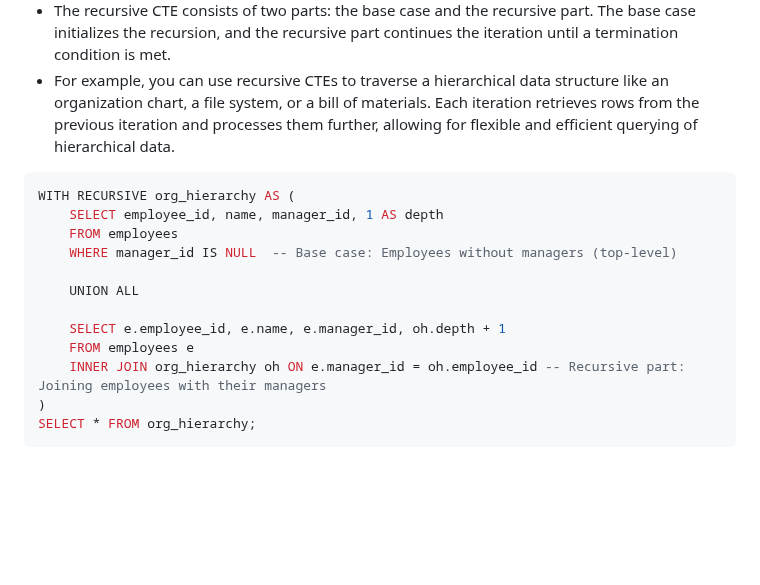
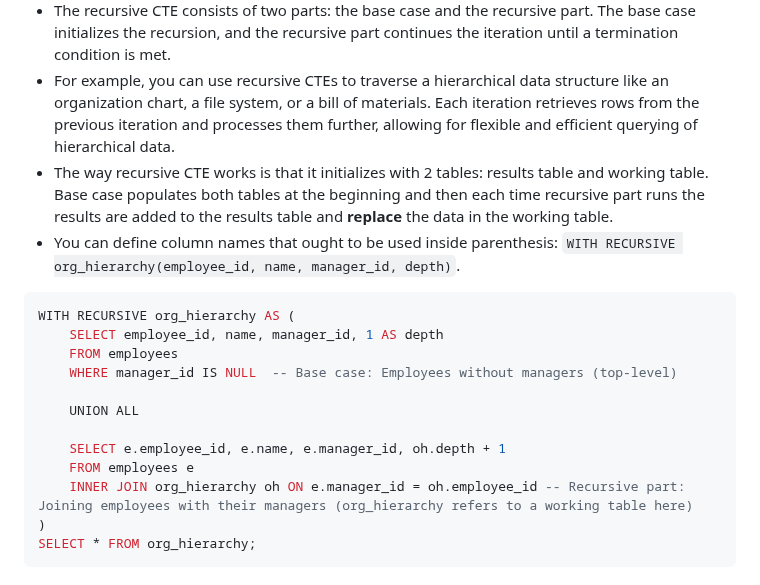
Before and after one commit to sunnyfloyd/master-notes, a Markdown page: sql/PostrgreSQL.md, the part around the change. Rendered like a GitHub page; blank space fills up the shorter version.

Commit message:
Add explanation of how recursive CTE works in PostgreSQL.md

````diff
--- a/sql/PostrgreSQL.md
+++ b/sql/PostrgreSQL.md
@@ -229,6 +229,8 @@ WHERE
 - A recursive Common Table Expression (CTE) in PostgreSQL allows for iteration within SQL queries. It's useful for handling hierarchical, tree- or graph-like data structures where each iteration builds upon the results of the previous one.
 - The recursive CTE consists of two parts: the base case and the recursive part. The base case initializes the recursion, and the recursive part continues the iteration until a termination condition is met.
 - For example, you can use recursive CTEs to traverse a hierarchical data structure like an organization chart, a file system, or a bill of materials. Each iteration retrieves rows from the previous iteration and processes them further, allowing for flexible and efficient querying of hierarchical data.
+- The way recursive CTE works is that it initializes with 2 tables: results table and working table. Base case populates both tables at the beginning and then each time recursive part runs the results are added to the results table and **replace** the data in the working table.
+- You can define column names that ought to be used inside parenthesis: `WITH RECURSIVE org_hierarchy(employee_id, name, manager_id, depth)`.
 
 ```sql
 WITH RECURSIVE org_hierarchy AS (
@@ -240,7 +242,7 @@ WITH RECURSIVE org_hierarchy AS (
 
     SELECT e.employee_id, e.name, e.manager_id, oh.depth + 1
     FROM employees e
-    INNER JOIN org_hierarchy oh ON e.manager_id = oh.employee_id -- Recursive part: Joining employees with their managers
+    INNER JOIN org_hierarchy oh ON e.manager_id = oh.employee_id -- Recursive part: Joining employees with their managers (org_hierarchy refers to a working table here)
 )
 SELECT * FROM org_hierarchy;
 ```
````
